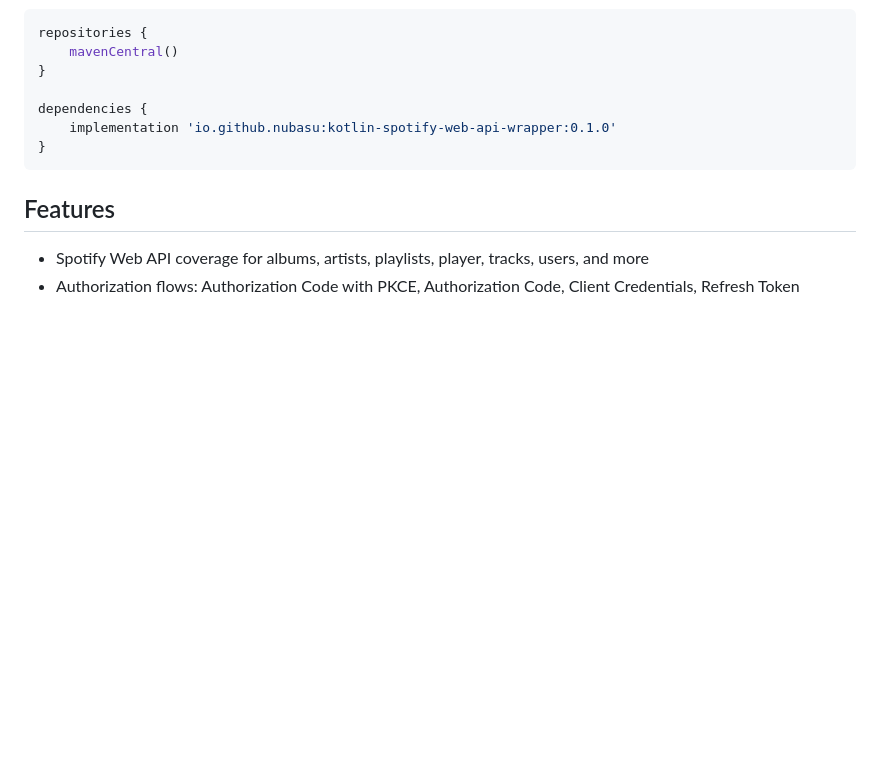
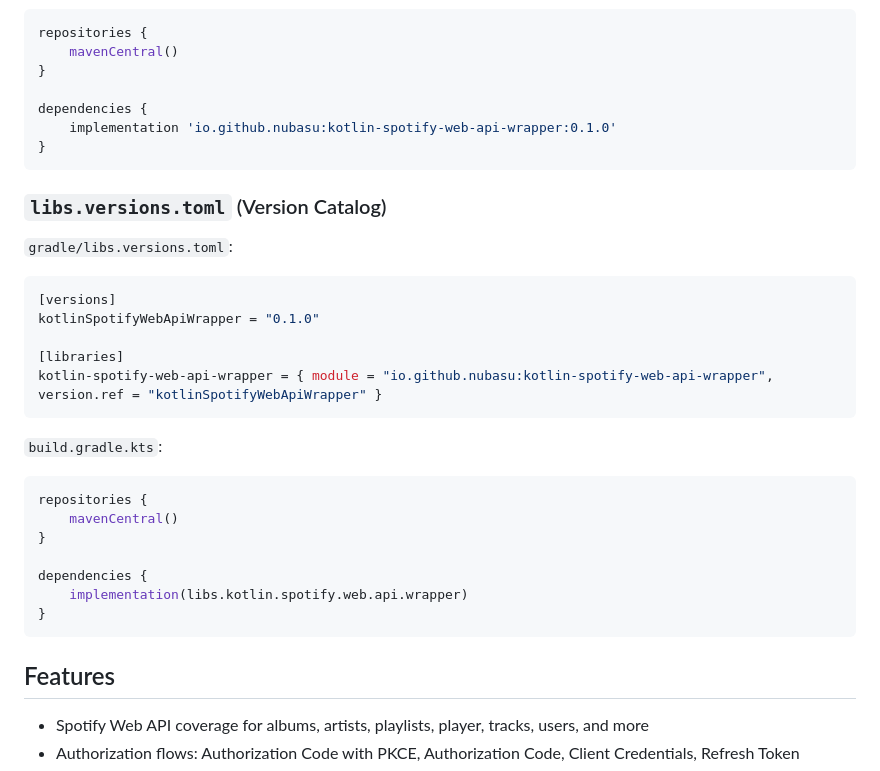
Before and after one commit to nubasu/Kotlin-Spotify-Web-API-Wrapper, a Markdown page: README.md, the part around the change. Drawn GitHub-style; blank space fills up the shorter version.

Commit message:
feat: update README.md

````diff
--- a/README.md
+++ b/README.md
@@ -69,6 +69,30 @@ dependencies {
 }
 ```
 
+### `libs.versions.toml` (Version Catalog)
+
+`gradle/libs.versions.toml`:
+
+```toml
+[versions]
+kotlinSpotifyWebApiWrapper = "0.1.0"
+
+[libraries]
+kotlin-spotify-web-api-wrapper = { module = "io.github.nubasu:kotlin-spotify-web-api-wrapper", version.ref = "kotlinSpotifyWebApiWrapper" }
+```
+
+`build.gradle.kts`:
+
+```kotlin
+repositories {
+    mavenCentral()
+}
+
+dependencies {
+    implementation(libs.kotlin.spotify.web.api.wrapper)
+}
+```
+
 ## Features
 
 - Spotify Web API coverage for albums, artists, playlists, player, tracks, users, and more
````
